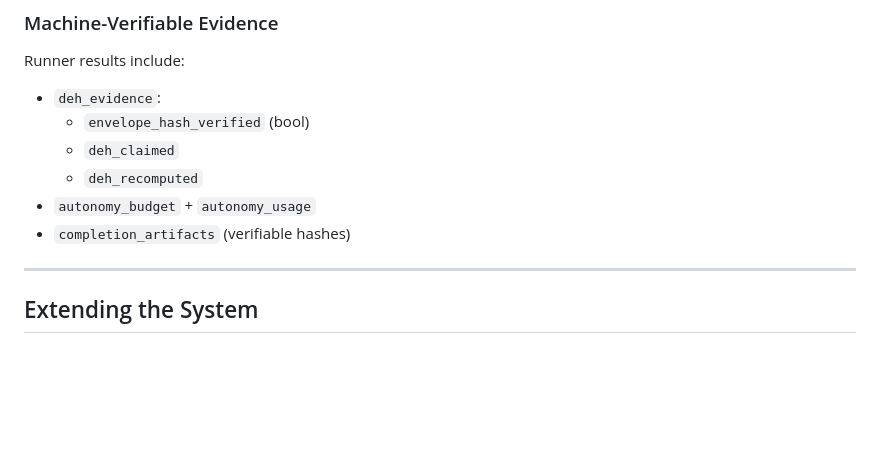
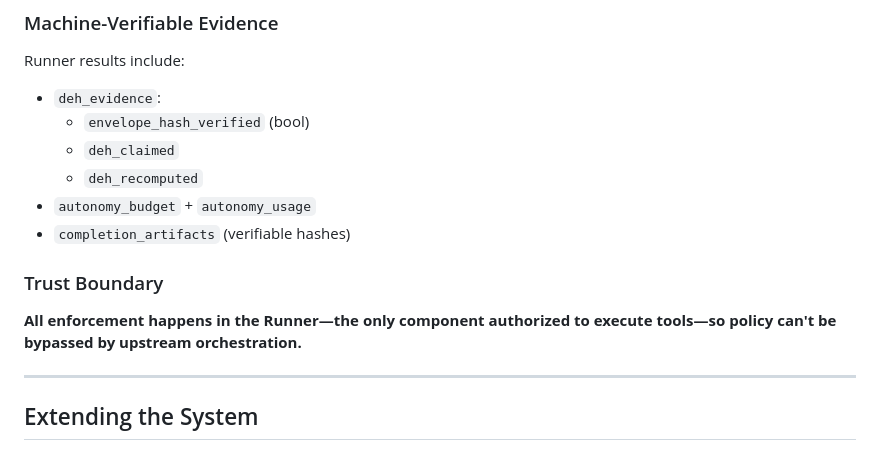
Before and after one commit to MacFall7/MacFall7-m87-governed-swarm, a Markdown page: docs/ARCHITECTURE.md, the part around the change. GitHub-like rendering; blank space fills up the shorter version.

Commit message:
docs: add trust boundary statement to governance docs
Runner is the only component authorized to execute tools, so policy
enforcement cannot be bypassed by upstream orchestration.

https://claude.ai/code/session_01P2b9LjCqtqp84edTDPPyeJ

```diff
--- a/docs/ARCHITECTURE.md
+++ b/docs/ARCHITECTURE.md
@@ -348,6 +348,10 @@ Runner results include:
 - `autonomy_budget` + `autonomy_usage`
 - `completion_artifacts` (verifiable hashes)
 
+### Trust Boundary
+
+**All enforcement happens in the Runner—the only component authorized to execute tools—so policy can't be bypassed by upstream orchestration.**
+
 ---
 
 ## Extending the System
```
Also changed, not shown: README.md (+2 -0 lines).
